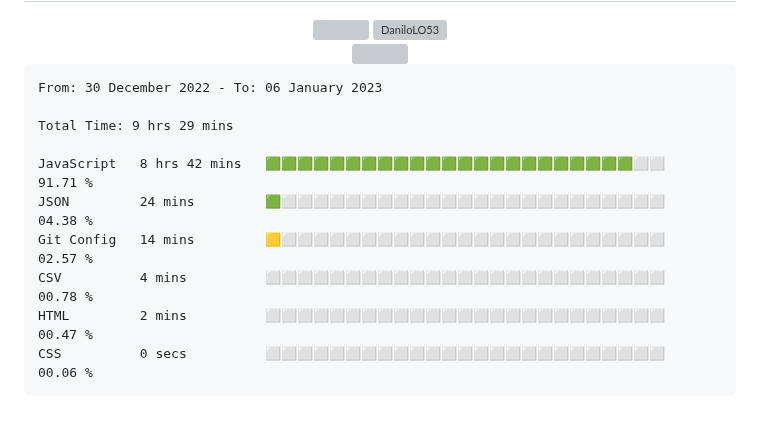
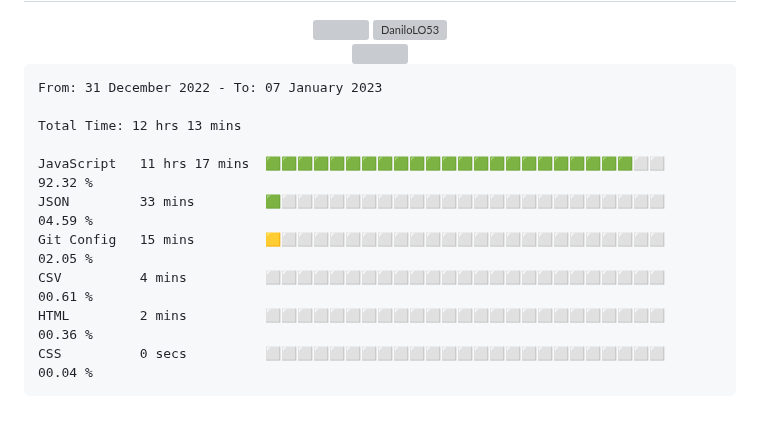
Before and after one commit to DaniloLO53/DaniloLO53, a Markdown page: README.md, the part around the change. GitHub-like rendering; grey boxes are pictures that could not be loaded.

Commit message:
Updated waka-readme graph with new metrics

````diff
--- a/README.md
+++ b/README.md
@@ -89,16 +89,16 @@
 <!--START_SECTION:waka-->
 
 ```text
-From: 30 December 2022 - To: 06 January 2023
+From: 31 December 2022 - To: 07 January 2023
 
-Total Time: 9 hrs 29 mins
+Total Time: 12 hrs 13 mins
 
-JavaScript   8 hrs 42 mins   🟩🟩🟩🟩🟩🟩🟩🟩🟩🟩🟩🟩🟩🟩🟩🟩🟩🟩🟩🟩🟩🟩🟩⬜⬜   91.71 %
-JSON         24 mins         🟩⬜⬜⬜⬜⬜⬜⬜⬜⬜⬜⬜⬜⬜⬜⬜⬜⬜⬜⬜⬜⬜⬜⬜⬜   04.38 %
-Git Config   14 mins         🟨⬜⬜⬜⬜⬜⬜⬜⬜⬜⬜⬜⬜⬜⬜⬜⬜⬜⬜⬜⬜⬜⬜⬜⬜   02.57 %
-CSV          4 mins          ⬜⬜⬜⬜⬜⬜⬜⬜⬜⬜⬜⬜⬜⬜⬜⬜⬜⬜⬜⬜⬜⬜⬜⬜⬜   00.78 %
-HTML         2 mins          ⬜⬜⬜⬜⬜⬜⬜⬜⬜⬜⬜⬜⬜⬜⬜⬜⬜⬜⬜⬜⬜⬜⬜⬜⬜   00.47 %
-CSS          0 secs          ⬜⬜⬜⬜⬜⬜⬜⬜⬜⬜⬜⬜⬜⬜⬜⬜⬜⬜⬜⬜⬜⬜⬜⬜⬜   00.06 %
+JavaScript   11 hrs 17 mins  🟩🟩🟩🟩🟩🟩🟩🟩🟩🟩🟩🟩🟩🟩🟩🟩🟩🟩🟩🟩🟩🟩🟩⬜⬜   92.32 %
+JSON         33 mins         🟩⬜⬜⬜⬜⬜⬜⬜⬜⬜⬜⬜⬜⬜⬜⬜⬜⬜⬜⬜⬜⬜⬜⬜⬜   04.59 %
+Git Config   15 mins         🟨⬜⬜⬜⬜⬜⬜⬜⬜⬜⬜⬜⬜⬜⬜⬜⬜⬜⬜⬜⬜⬜⬜⬜⬜   02.05 %
+CSV          4 mins          ⬜⬜⬜⬜⬜⬜⬜⬜⬜⬜⬜⬜⬜⬜⬜⬜⬜⬜⬜⬜⬜⬜⬜⬜⬜   00.61 %
+HTML         2 mins          ⬜⬜⬜⬜⬜⬜⬜⬜⬜⬜⬜⬜⬜⬜⬜⬜⬜⬜⬜⬜⬜⬜⬜⬜⬜   00.36 %
+CSS          0 secs          ⬜⬜⬜⬜⬜⬜⬜⬜⬜⬜⬜⬜⬜⬜⬜⬜⬜⬜⬜⬜⬜⬜⬜⬜⬜   00.04 %
 ```
 
 <!--END_SECTION:waka-->
````
